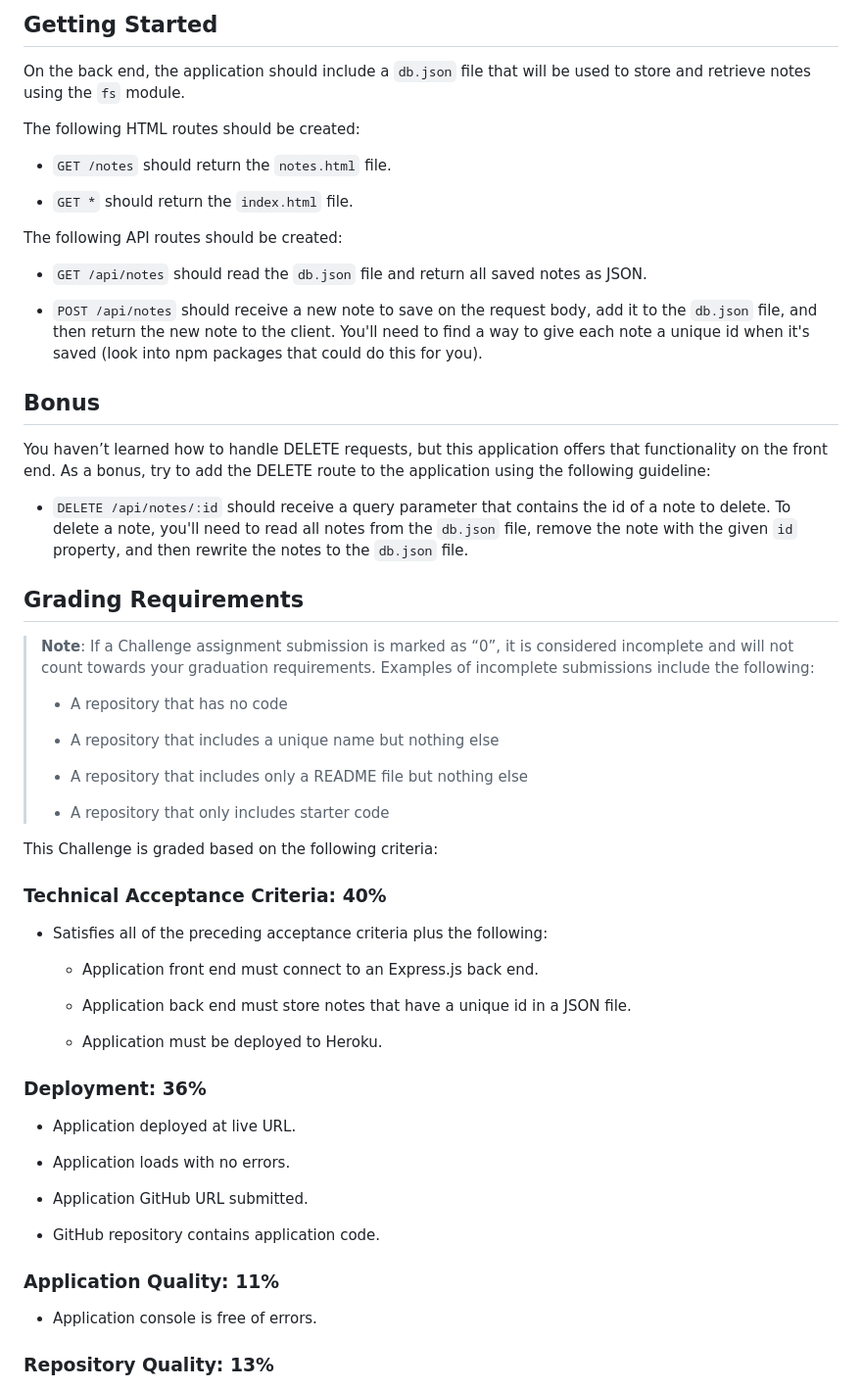
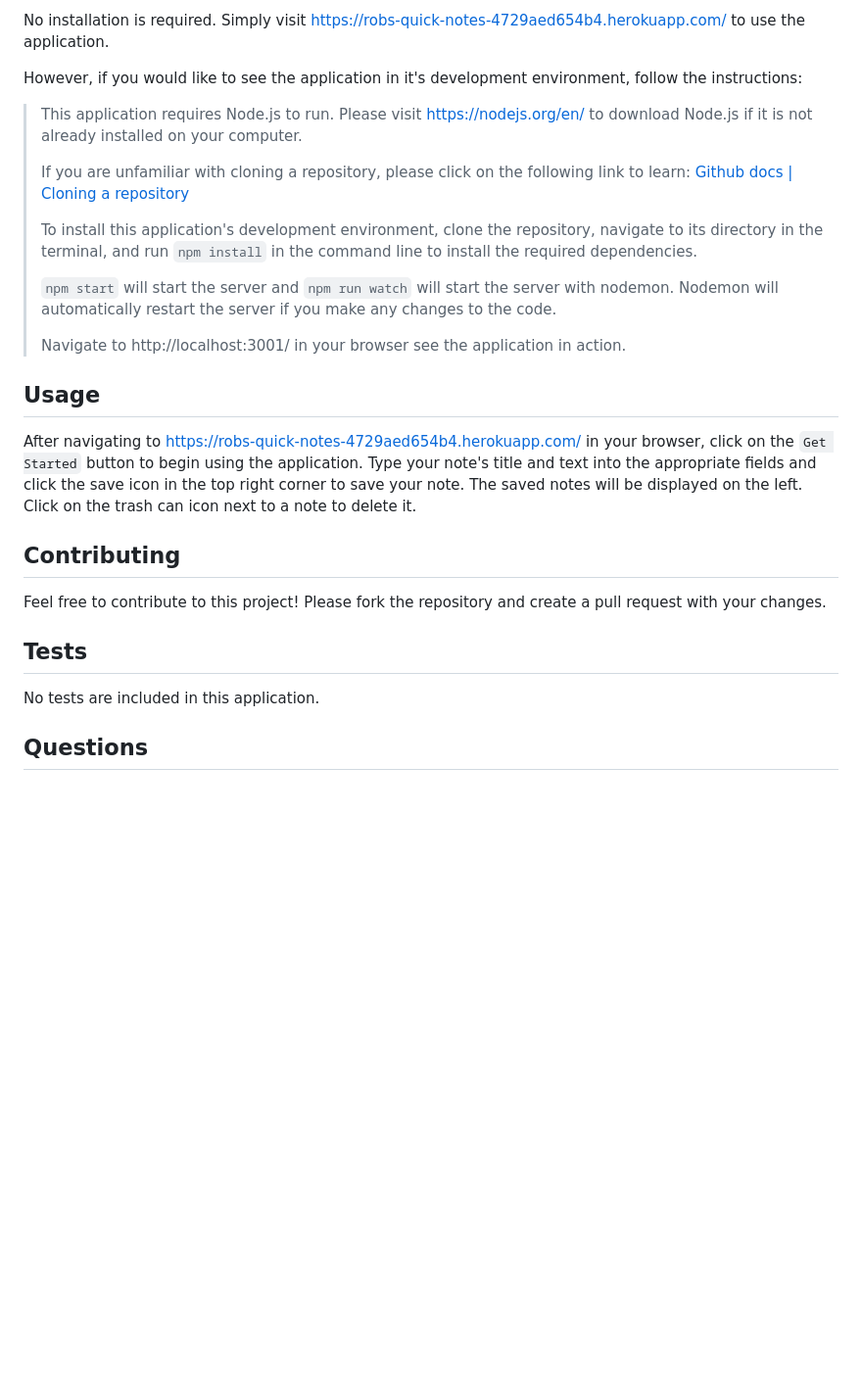
Before and after one commit to RobSprouse/Robs-Quick-Notes, a Markdown page: README.md, the part around one of its changes. Shown at 98% size. GitHub-like rendering; blank space fills up the shorter version.

```diff
--- a/README.md
+++ b/README.md
@@ -42,63 +55,30 @@ The following GIF shows the web application's appearance and functionality:
 
-## Getting Started
+No installation is required. Simply visit https://robs-quick-notes-4729aed654b4.herokuapp.com/ to use the application.
 
-On the back end, the application should include a `db.json` file that will be used to store and retrieve notes using the `fs` module.
+However, if you would like to see the application in it's development environment, follow the instructions:
 
-The following HTML routes should be created:
+>This application requires Node.js to run. Please visit https://nodejs.org/en/ to download Node.js if it is not already installed on your computer.
+>
+>If you are unfamiliar with cloning a repository, please click on the following link to learn: [Github docs | Cloning a repository](https://docs.github.com/en/repositories/>creating-and-managing-repositories/cloning-a-repository)
+>
+>To install this application's development environment, clone the repository, navigate to its directory in the terminal, and run `npm install` in the command line to install the required dependencies.
+>
+>`npm start` will start the server and `npm run watch` will start the server with nodemon. Nodemon will automatically restart the server if you make any changes to the code.
+>
+>Navigate to http://localhost:3001/ in your browser see the application in action.
+>
 
--    `GET /notes` should return the `notes.html` file.
+## Usage
 
--    `GET *` should return the `index.html` file.
+After navigating to https://robs-quick-notes-4729aed654b4.herokuapp.com/ in your browser, click on the `Get Started` button to begin using the application. Type your note's title and text into the appropriate fields and click the save icon in the top right corner to save your note. The saved notes will be displayed on the left. Click on the trash can icon next to a note to delete it.
 
-The following API routes should be created:
+## Contributing
 
--    `GET /api/notes` should read the `db.json` file and return all saved notes as JSON.
+Feel free to contribute to this project! Please fork the repository and create a pull request with your changes.
 
--    `POST /api/notes` should receive a new note to save on the request body, add it to the `db.json` file, and then return the new note to the client. You'll need to find a way to give each note a unique id when it's saved (look into npm packages that could do this for you).
+## Tests
 
-## Bonus
+No tests are included in this application.
 
-You haven’t learned how to handle DELETE requests, but this application offers that functionality on the front end. As a bonus, try to add the DELETE route to the application using the following guideline:
+## Questions
 
--    `DELETE /api/notes/:id` should receive a query parameter that contains the id of a note to delete. To delete a note, you'll need to read all notes from the `db.json` file, remove the note with the given `id` property, and then rewrite the notes to the `db.json` file.
-
-## Grading Requirements
-
-> **Note**: If a Challenge assignment submission is marked as “0”, it is considered incomplete and will not count towards your graduation requirements. Examples of incomplete submissions include the following:
->
-> -    A repository that has no code
->
-> -    A repository that includes a unique name but nothing else
->
-> -    A repository that includes only a README file but nothing else
->
-> -    A repository that only includes starter code
-
-This Challenge is graded based on the following criteria:
-
-### Technical Acceptance Criteria: 40%
-
--    Satisfies all of the preceding acceptance criteria plus the following:
-
-     -    Application front end must connect to an Express.js back end.
-
-     -    Application back end must store notes that have a unique id in a JSON file.
-
-     -    Application must be deployed to Heroku.
-
-### Deployment: 36%
-
--    Application deployed at live URL.
-
--    Application loads with no errors.
-
--    Application GitHub URL submitted.
-
--    GitHub repository contains application code.
-
-### Application Quality: 11%
-
--    Application console is free of errors.
-
-### Repository Quality: 13%
-
```
Also changed, not shown: other parts of README.md (+43 -56 lines).
